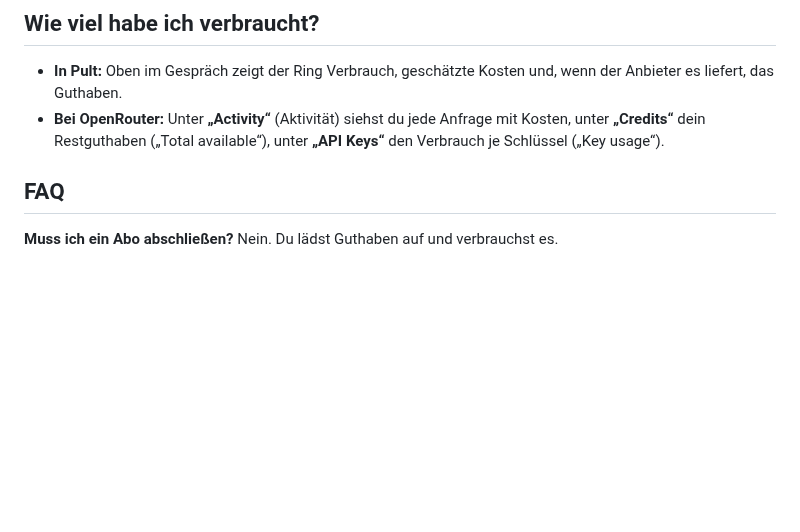
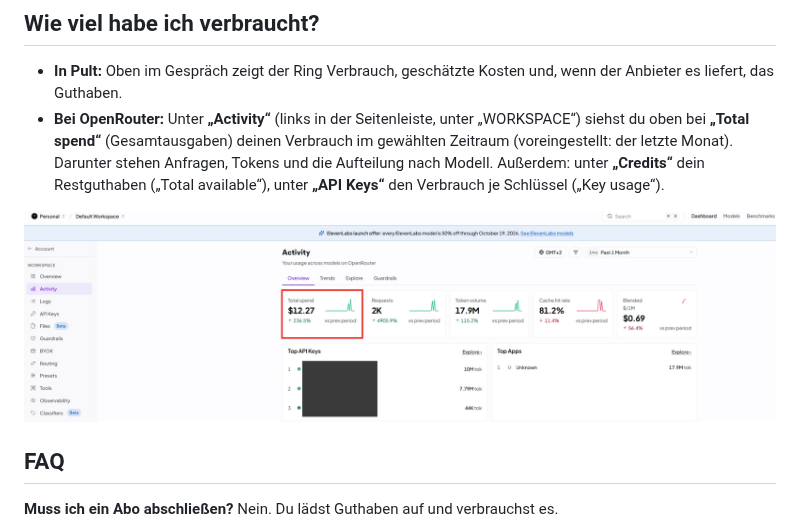
Before and after one commit to brandy299/morte, a Markdown page: docs/openrouter-anleitung.md, the part around the change. Drawn GitHub-style; pictures changed too: docs/bilder/openrouter/06-activity.png (added); blank space fills up the shorter version.

Commit message:
OpenRouter-Anleitung: Bild der Seite Activity
Co-Authored-By: Claude Sonnet 5.5 <noreply@anthropic.com>
Claude-Session: https://claude.ai/code/session_015bdCXtxZNfLxJkti8kaCRb

```diff
--- a/docs/openrouter-anleitung.md
+++ b/docs/openrouter-anleitung.md
@@ -70,7 +70,9 @@ Wie es weitergeht, steht in `docs/anleitung-tester.md`.
 ## Wie viel habe ich verbraucht?
 
 - **In Pult:** Oben im Gespräch zeigt der Ring Verbrauch, geschätzte Kosten und, wenn der Anbieter es liefert, das Guthaben.
-- **Bei OpenRouter:** Unter **„Activity“** (Aktivität) siehst du jede Anfrage mit Kosten, unter **„Credits“** dein Restguthaben („Total available“), unter **„API Keys“** den Verbrauch je Schlüssel („Key usage“).
+- **Bei OpenRouter:** Unter **„Activity“** (links in der Seitenleiste, unter „WORKSPACE“) siehst du oben bei **„Total spend“** (Gesamtausgaben) deinen Verbrauch im gewählten Zeitraum (voreingestellt: der letzte Monat). Darunter stehen Anfragen, Tokens und die Aufteilung nach Modell. Außerdem: unter **„Credits“** dein Restguthaben („Total available“), unter **„API Keys“** den Verbrauch je Schlüssel („Key usage“).
+
+![Seite „Activity“ mit „Total spend“](bilder/openrouter/06-activity.png)
 
 ## FAQ
 
```
Also changed, not shown: ROADMAP.md (+1 -1 lines).
